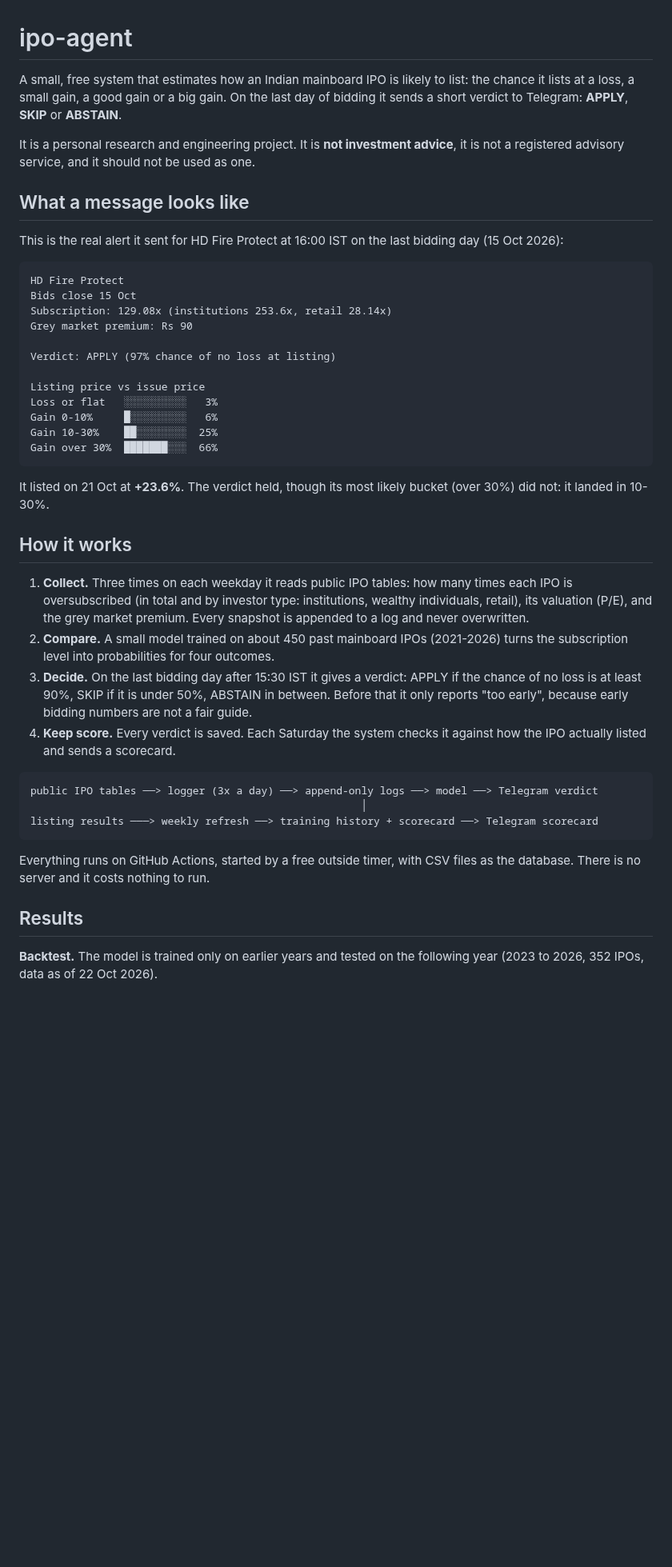
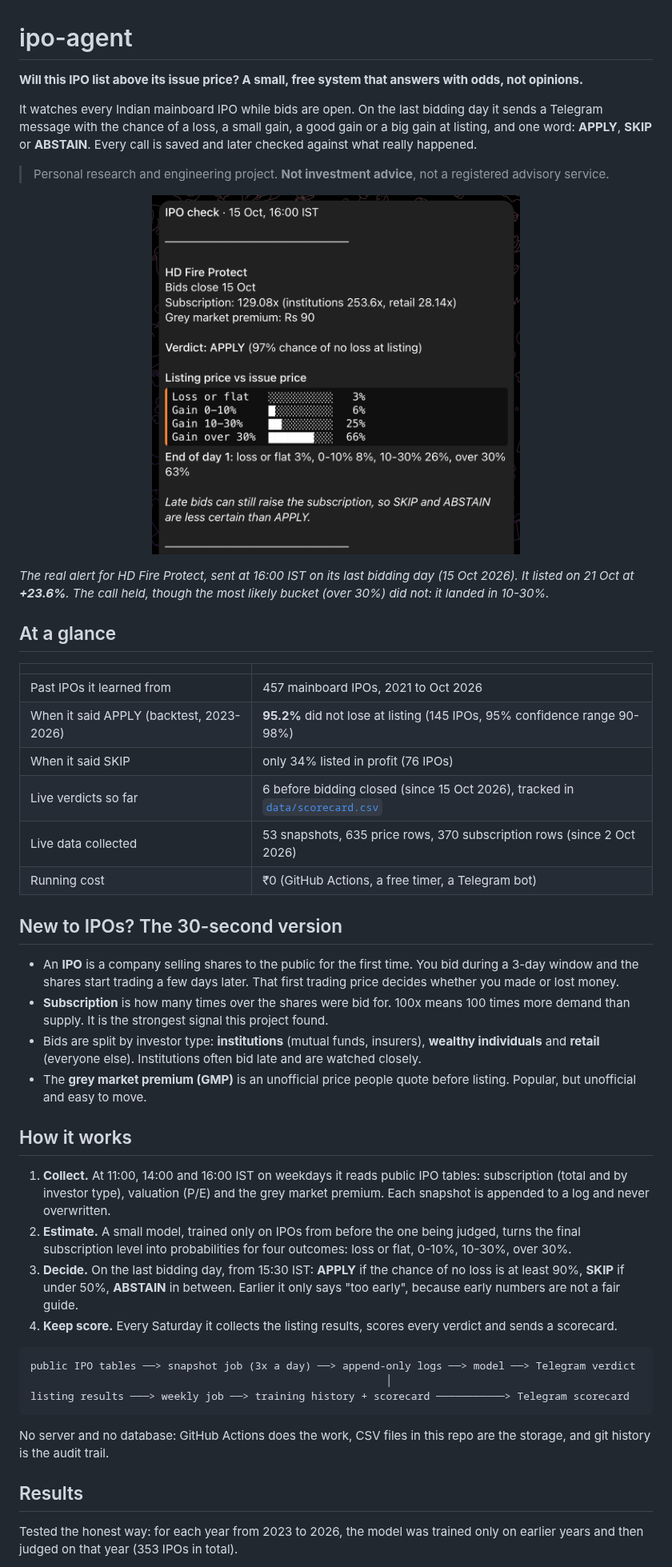
Before and after one commit to NipunRaj96/ipo-agent, a Markdown page: README.md, the part around one of its changes. Shown at 80% size. Drawn GitHub-style; pictures changed too: docs/telegram-alert.png (added); blank space fills up the shorter version.

Commit message:
fix a few edge cases, pin versions

````diff
--- a/README.md
+++ b/README.md
@@ -1,46 +1,51 @@
 # ipo-agent
 
-A small, free system that estimates how an Indian mainboard IPO is likely to list: the chance it lists at a loss, a small gain, a good gain or a big gain. On the last day of bidding it sends a short verdict to Telegram: **APPLY**, **SKIP** or **ABSTAIN**.
+**Will this IPO list above its issue price? A small, free system that answers with odds, not opinions.**
 
-It is a personal research and engineering project. It is **not investment advice**, it is not a registered advisory service, and it should not be used as one.
+It watches every Indian mainboard IPO while bids are open. On the last bidding day it sends a Telegram message with the chance of a loss, a small gain, a good gain or a big gain at listing, and one word: **APPLY**, **SKIP** or **ABSTAIN**. Every call is saved and later checked against what really happened.
 
-## What a message looks like
+> Personal research and engineering project. **Not investment advice**, not a registered advisory service.
 
-This is the real alert it sent for HD Fire Protect at 16:00 IST on the last bidding day (15 Oct 2026):
+<p align="center">
+  <img src="docs/telegram-alert.png" alt="Telegram alert for HD Fire Protect: verdict APPLY with a 97% chance of no loss at listing" width="460">
+</p>
 
-```
-HD Fire Protect
-Bids close 15 Oct
-Subscription: 129.08x (institutions 253.6x, retail 28.14x)
-Grey market premium: Rs 90
+*The real alert for HD Fire Protect, sent at 16:00 IST on its last bidding day (15 Oct 2026). It listed on 21 Oct at **+23.6%**. The call held, though the most likely bucket (over 30%) did not: it landed in 10-30%.*
 
-Verdict: APPLY (97% chance of no loss at listing)
+## At a glance
 
-Listing price vs issue price
-Loss or flat   ░░░░░░░░░░   3%
-Gain 0-10%     █░░░░░░░░░   6%
-Gain 10-30%    ██░░░░░░░░  25%
-Gain over 30%  ███████░░░  66%
-```
+| | |
+|---|---|
+| Past IPOs it learned from | 457 mainboard IPOs, 2021 to Oct 2026 |
+| When it said APPLY (backtest, 2023-2026) | **95.2%** did not lose at listing (145 IPOs, 95% confidence range 90-98%) |
+| When it said SKIP | only 34% listed in profit (76 IPOs) |
+| Live verdicts so far | 6 before bidding closed (since 15 Oct 2026), tracked in [`data/scorecard.csv`](data/scorecard.csv) |
+| Live data collected | 53 snapshots, 635 price rows, 370 subscription rows (since 2 Oct 2026) |
+| Running cost | ₹0 (GitHub Actions, a free timer, a Telegram bot) |
 
-It listed on 21 Oct at **+23.6%**. The verdict held, though its most likely bucket (over 30%) did not: it landed in 10-30%.
+## New to IPOs? The 30-second version
+
+- An **IPO** is a company selling shares to the public for the first time. You bid during a 3-day window and the shares start trading a few days later. That first trading price decides whether you made or lost money.
+- **Subscription** is how many times over the shares were bid for. 100x means 100 times more demand than supply. It is the strongest signal this project found.
+- Bids are split by investor type: **institutions** (mutual funds, insurers), **wealthy individuals** and **retail** (everyone else). Institutions often bid late and are watched closely.
+- The **grey market premium (GMP)** is an unofficial price people quote before listing. Popular, but unofficial and easy to move.
 
 ## How it works
 
-1. **Collect.** Three times on each weekday it reads public IPO tables: how many times each IPO is oversubscribed (in total and by investor type: institutions, wealthy individuals, retail), its valuation (P/E), and the grey market premium. Every snapshot is appended to a log and never overwritten.
-2. **Compare.** A small model trained on about 450 past mainboard IPOs (2021-2026) turns the subscription level into probabilities for four outcomes.
-3. **Decide.** On the last bidding day after 15:30 IST it gives a verdict: APPLY if the chance of no loss is at least 90%, SKIP if it is under 50%, ABSTAIN in between. Before that it only reports "too early", because early bidding numbers are not a fair guide.
-4. **Keep score.** Every verdict is saved. Each Saturday the system checks it against how the IPO actually listed and sends a scorecard.
+1. **Collect.** At 11:00, 14:00 and 16:00 IST on weekdays it reads public IPO tables: subscription (total and by investor type), valuation (P/E) and the grey market premium. Each snapshot is appended to a log and never overwritten.
+2. **Estimate.** A small model, trained only on IPOs from before the one being judged, turns the final subscription level into probabilities for four outcomes: loss or flat, 0-10%, 10-30%, over 30%.
+3. **Decide.** On the last bidding day, from 15:30 IST: **APPLY** if the chance of no loss is at least 90%, **SKIP** if under 50%, **ABSTAIN** in between. Earlier it only says "too early", because early numbers are not a fair guide.
+4. **Keep score.** Every Saturday it collects the listing results, scores every verdict and sends a scorecard.
 
 ```
-public IPO tables ──> logger (3x a day) ──> append-only logs ──> model ──> Telegram verdict
-                                                     │
-listing results ───> weekly refresh ──> training history + scorecard ──> Telegram scorecard
+public IPO tables ──> snapshot job (3x a day) ──> append-only logs ──> model ──> Telegram verdict
+                                                         │
+listing results ───> weekly job ──> training history + scorecard ───────────> Telegram scorecard
 ```
 
-Everything runs on GitHub Actions, started by a free outside timer, with CSV files as the database. There is no server and it costs nothing to run.
+No server and no database: GitHub Actions does the work, CSV files in this repo are the storage, and git history is the audit trail.
 
 ## Results
 
-**Backtest.** The model is trained only on earlier years and tested on the following year (2023 to 2026, 352 IPOs, data as of 22 Oct 2026).
+Tested the honest way: for each year from 2023 to 2026, the model was trained only on earlier years and then judged on that year (353 IPOs in total).
 
````
Also changed, not shown: other parts of README.md (+46 -26 lines), 7 other files.
